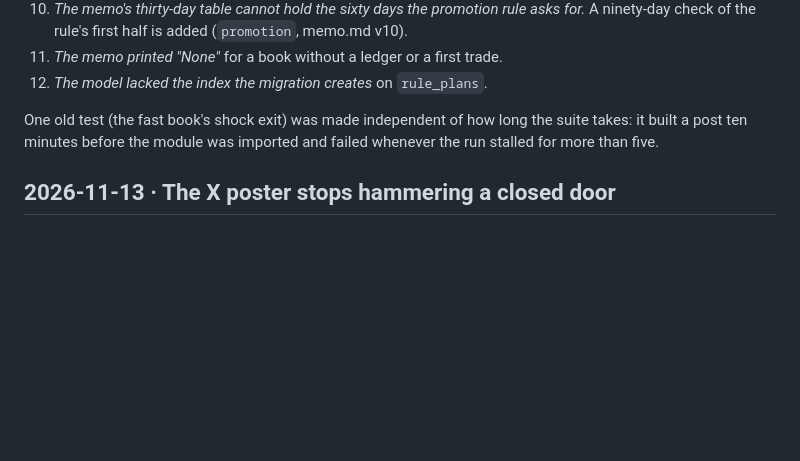
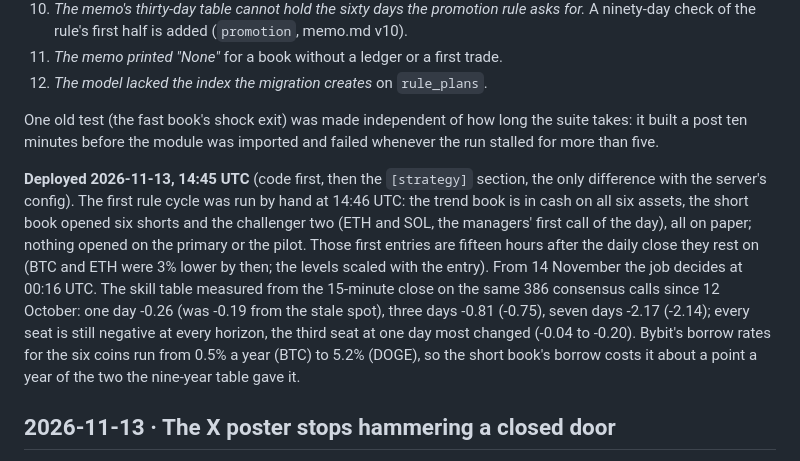
Before and after one commit to flexid/multi-agent-trading-bot, a Markdown page: docs/DECISIONS.md, the part around the change. Drawn GitHub-style; blank space fills up the shorter version.

Commit message:
docs: the v16 deploy of 2026-11-13 on record (first rule cycle by hand, the skill table re-measured, Bybit's borrow rates)
Co-Authored-By: Claude Fable 5.2 <noreply@anthropic.com>

```diff
--- a/docs/DECISIONS.md
+++ b/docs/DECISIONS.md
@@ -604,6 +604,8 @@ The owner asked for a ground-up review and rethink (docs/RETHINK_2026-11.md) and
 
 One old test (the fast book's shock exit) was made independent of how long the suite takes: it built a post ten minutes before the module was imported and failed whenever the run stalled for more than five.
 
+**Deployed 2026-11-13, 14:45 UTC** (code first, then the `[strategy]` section, the only difference with the server's config). The first rule cycle was run by hand at 14:46 UTC: the trend book is in cash on all six assets, the short book opened six shorts and the challenger two (ETH and SOL, the managers' first call of the day), all on paper; nothing opened on the primary or the pilot. Those first entries are fifteen hours after the daily close they rest on (BTC and ETH were 3% lower by then; the levels scaled with the entry). From 14 November the job decides at 00:16 UTC. The skill table measured from the 15-minute close on the same 386 consensus calls since 12 October: one day -0.26 (was -0.19 from the stale spot), three days -0.81 (-0.75), seven days -2.17 (-2.14); every seat is still negative at every horizon, the third seat at one day most changed (-0.04 to -0.20). Bybit's borrow rates for the six coins run from 0.5% a year (BTC) to 5.2% (DOGE), so the short book's borrow costs it about a point a year of the two the nine-year table gave it.
+
 ## 2026-11-13 · The X poster stops hammering a closed door
 
 Found while verifying the v16 deploy: no post had gone out since 4 November, and since 8 November thirteen close posts were refused by X with HTTP 429 and each was retried on every executor pass, every ten seconds. That is about a hundred thousand rejected requests a day, for five days, from an account X had already flagged once. The flush had no wait and no end.
```
